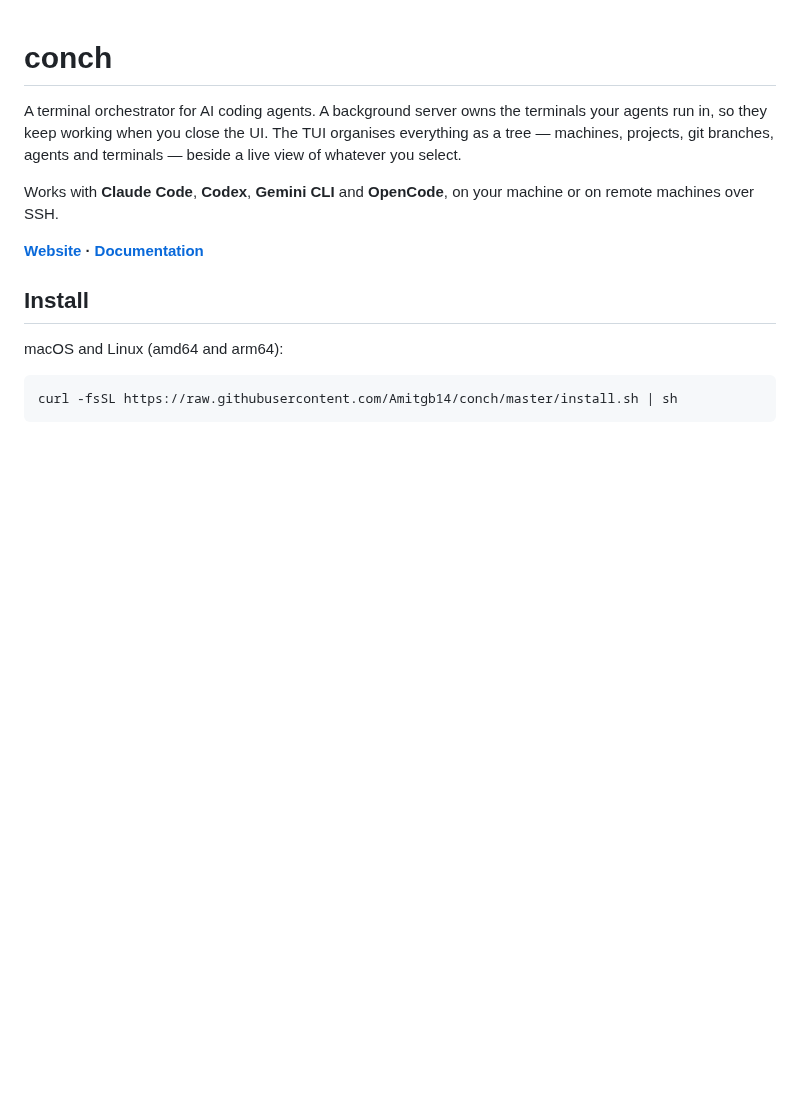
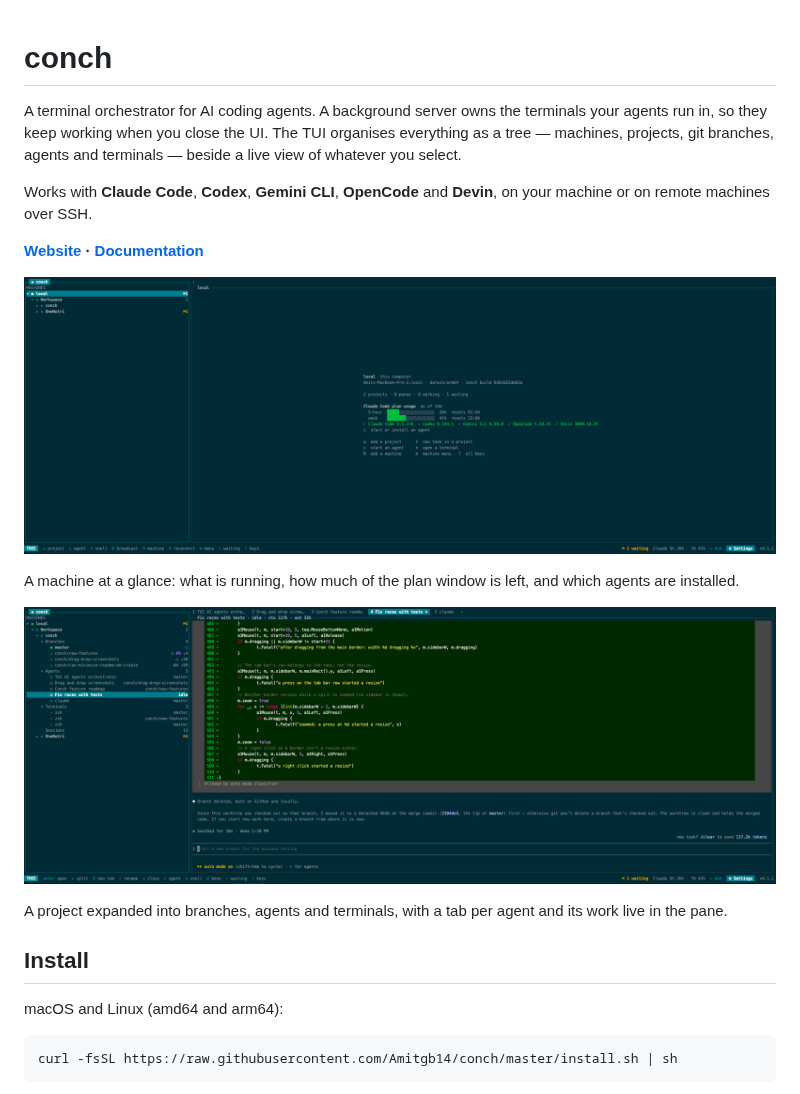
Before and after one commit to Amitgb14/conch, a Markdown page: README.md, the part around the change. Rendered like a GitHub page; pictures changed too: docs/images/branches-agents.png (added), docs/images/overview.png (added); blank space fills up the shorter version.

Commit message:
Show conch in the README, and list Devin among the agents
Two screenshots of the TUI: a machine with its plan usage and installed
agents, and a project expanded into branches, agents and terminals with an
agent's diff in the pane. They load from raw.githubusercontent so they also
render where the README ships without the repository — the release
tarballs and pkg.go.dev.

Devin has been supported since the adapter and session store landed, but
the README still named four agents.

Co-Authored-By: Claude Opus 5 (1M context) <noreply@anthropic.com>
Claude-Session: https://claude.ai/code/session_01AYm1h7MMCsZs6gMXyTq4gv

```diff
--- a/README.md
+++ b/README.md
@@ -5,10 +5,20 @@ terminals your agents run in, so they keep working when you close the UI. The
 TUI organises everything as a tree — machines, projects, git branches, agents
 and terminals — beside a live view of whatever you select.
 
-Works with **Claude Code**, **Codex**, **Gemini CLI** and **OpenCode**, on
-your machine or on remote machines over SSH.
+Works with **Claude Code**, **Codex**, **Gemini CLI**, **OpenCode** and
+**Devin**, on your machine or on remote machines over SSH.
 
 **[Website](https://amitgb14.github.io/conch/) · [Documentation](https://amitgb14.github.io/conch/docs/)**
+
+![conch showing a machine: its projects in the tree, plan usage and the agents installed](https://raw.githubusercontent.com/Amitgb14/conch/master/docs/images/overview.png)
+
+A machine at a glance: what is running, how much of the plan window is left,
+and which agents are installed.
+
+![conch showing a project: branches, agents and terminals in the tree, a tab per agent, and an agent's diff in the pane](https://raw.githubusercontent.com/Amitgb14/conch/master/docs/images/branches-agents.png)
+
+A project expanded into branches, agents and terminals, with a tab per agent
+and its work live in the pane.
 
 ## Install
 
```
